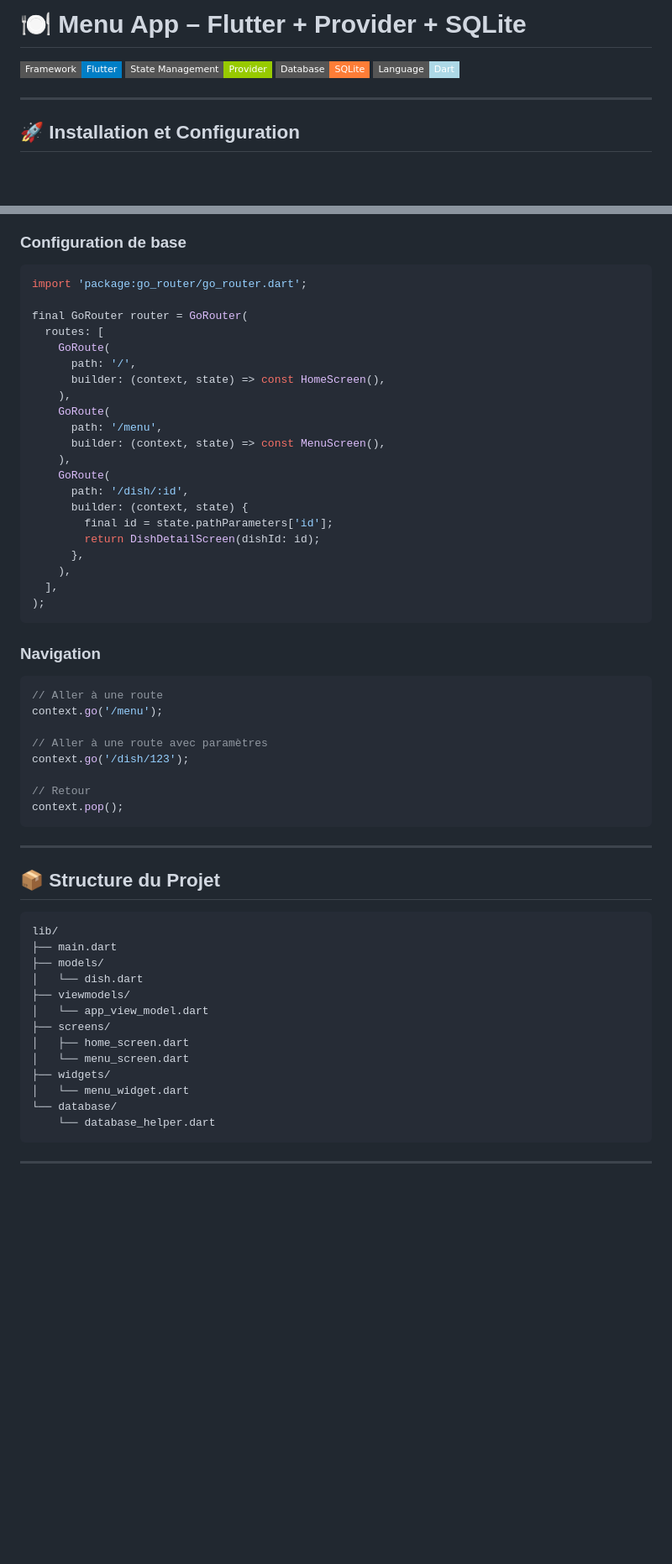
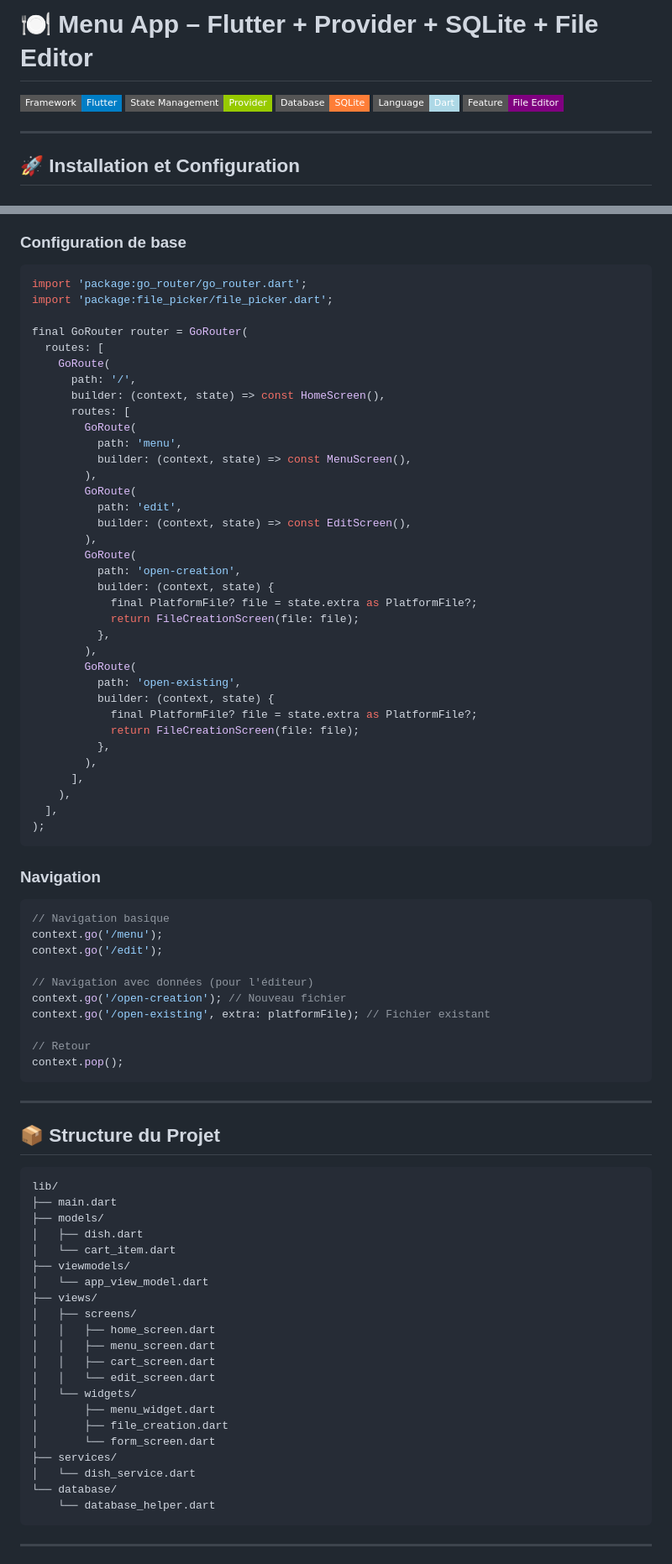
Before and after one commit to DanielMarica/corection_examen, a Markdown page: README.md, 2 parts joined by grey strips. Shown at 84% size. GitHub-like rendering; badges without logos; blank space fills up the shorter version.

````diff
--- a/README.md
+++ b/README.md
@@ -1,9 +1,10 @@
-# 🍽️ Menu App – Flutter + Provider + SQLite
+# 🍽️ Menu App – Flutter + Provider + SQLite + File Editor
 
 ![Flutter](https://img.shields.io/badge/Framework-Flutter-blue?style=flat-square)
 ![Provider](https://img.shields.io/badge/State_Management-Provider-green?style=flat-square)
 ![SQLite](https://img.shields.io/badge/Database-SQLite-orange?style=flat-square)
 ![Dart](https://img.shields.io/badge/Language-Dart-lightblue?style=flat-square)
+![File Editor](https://img.shields.io/badge/Feature-File_Editor-purple?style=flat-square)
 
 ---
 
@@ -284,23 +408,37 @@ class DishService {
 
 ```dart
 import 'package:go_router/go_router.dart';
+import 'package:file_picker/file_picker.dart';
 
 final GoRouter router = GoRouter(
   routes: [
     GoRoute(
       path: '/',
       builder: (context, state) => const HomeScreen(),
-    ),
-    GoRoute(
-      path: '/menu',
-      builder: (context, state) => const MenuScreen(),
-    ),
-    GoRoute(
-      path: '/dish/:id',
-      builder: (context, state) {
-        final id = state.pathParameters['id'];
-        return DishDetailScreen(dishId: id);
-      },
+      routes: [
+        GoRoute(
+          path: 'menu',
+          builder: (context, state) => const MenuScreen(),
+        ),
+        GoRoute(
+          path: 'edit',
+          builder: (context, state) => const EditScreen(),
+        ),
+        GoRoute(
+          path: 'open-creation',
+          builder: (context, state) {
+            final PlatformFile? file = state.extra as PlatformFile?;
+            return FileCreationScreen(file: file);
+          },
+        ),
+        GoRoute(
+          path: 'open-existing',
+          builder: (context, state) {
+            final PlatformFile? file = state.extra as PlatformFile?;
+            return FileCreationScreen(file: file);
+          },
+        ),
+      ],
     ),
   ],
 );
@@ -309,11 +447,13 @@ final GoRouter router = GoRouter(
 ### Navigation
 
 ```dart
-// Aller à une route
+// Navigation basique
 context.go('/menu');
+context.go('/edit');
 
-// Aller à une route avec paramètres
-context.go('/dish/123');
+// Navigation avec données (pour l'éditeur)
+context.go('/open-creation'); // Nouveau fichier
+context.go('/open-existing', extra: platformFile); // Fichier existant
 
 // Retour
 context.pop();
@@ -327,14 +467,22 @@ context.pop();
 lib/
 ├── main.dart
 ├── models/
-│   └── dish.dart
+│   ├── dish.dart
+│   └── cart_item.dart
 ├── viewmodels/
 │   └── app_view_model.dart
-├── screens/
-│   ├── home_screen.dart
-│   └── menu_screen.dart
-├── widgets/
-│   └── menu_widget.dart
+├── views/
+│   ├── screens/
+│   │   ├── home_screen.dart
+│   │   ├── menu_screen.dart
+│   │   ├── cart_screen.dart
+│   │   └── edit_screen.dart
+│   └── widgets/
+│       ├── menu_widget.dart
+│       ├── file_creation.dart
+│       └── form_screen.dart
+├── services/
+│   └── dish_service.dart
 └── database/
     └── database_helper.dart
 ```
````
Also changed, not shown: other parts of README.md (+152 -2 lines).
